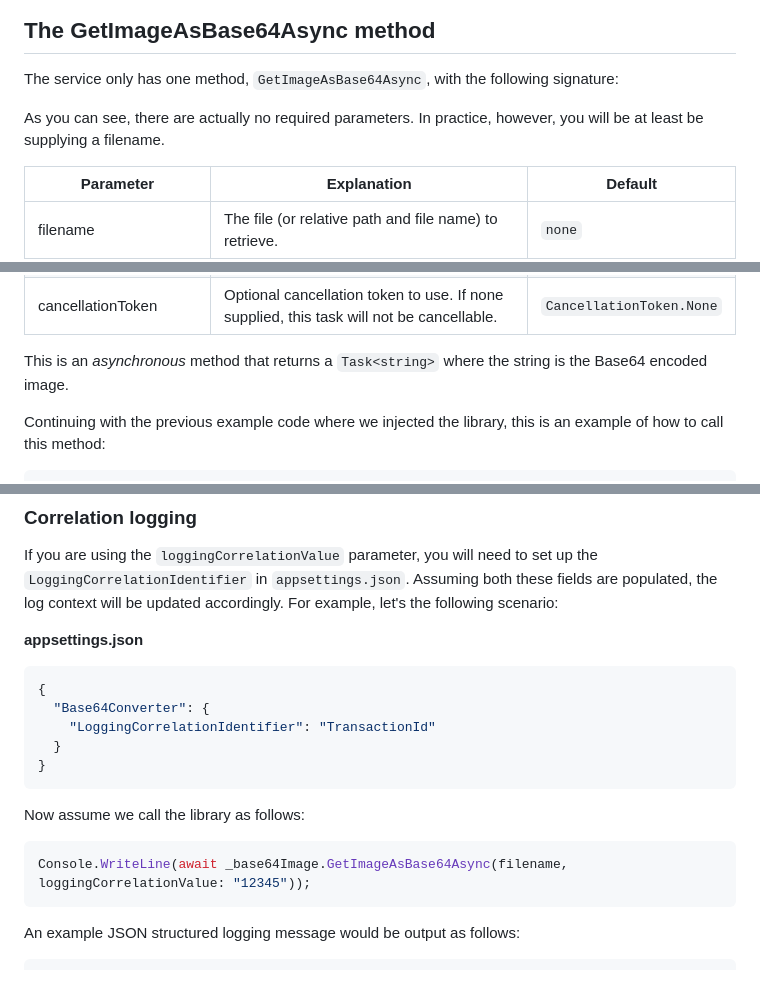
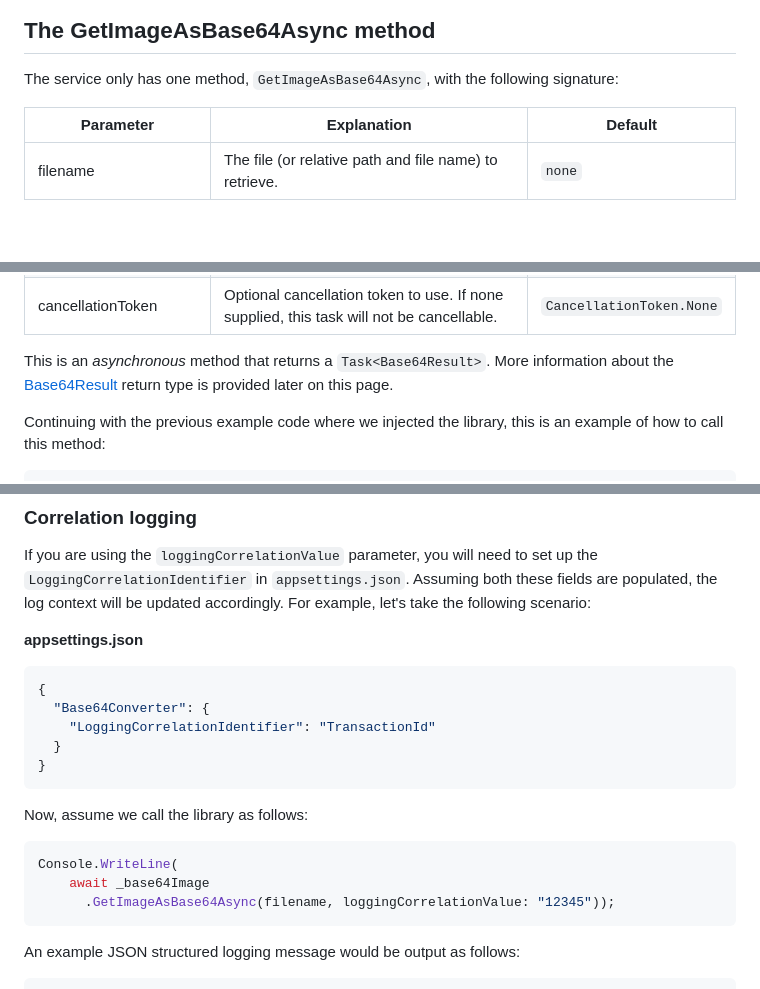
Before and after one commit to asifbacchus/ABSolutions.ImageToBase64, a Markdown page: Documentation/topics/Library_Calling-the-library.md, 3 parts joined by grey strips. Rendered like a GitHub page; blank space fills up the shorter version.

Commit message:
fix(docs): Fix typos and return types
Update Calling the Library page with new return types and fix some typos
. Also, specify an image size for default return sample.

````diff
--- a/Documentation/topics/Library_Calling-the-library.md
+++ b/Documentation/topics/Library_Calling-the-library.md
@@ -27,9 +27,6 @@ The service only has one method, `GetImageAsBase64Async`, with the following sig
 
 <code-block lang="c#" src="Library_libInterface.cs" include-lines="23-24"/>
 
-As you can see, there are actually no required parameters. In practice, however, you will be at least be supplying a
-filename.
-
 | Parameter               | Explanation                                                                                                                                                                                                                               | Default                  |
 |-------------------------|-------------------------------------------------------------------------------------------------------------------------------------------------------------------------------------------------------------------------------------------|--------------------------|
 | filename                | The file (or relative path and file name) to retrieve.                                                                                                                                                                                    | `none`                   |
@@ -38,7 +35,8 @@ filename.
 | loggingCorrelationValue | The value to use for log correlation. This will be the 'value' assigned to the 'key' as defined by the `LoggingCorrelationIdentifier` in `appsettings.json`. If this is an empty string, no correlation key will be included in the logs. | `empty string`           |
 | cancellationToken       | Optional cancellation token to use. If none supplied, this task will not be cancellable.                                                                                                                                                  | `CancellationToken.None` |
 
-This is an *asynchronous* method that returns a `Task<string>` where the string is the Base64 encoded image.
+This is an *asynchronous* method that returns a `Task<Base64Result>`. More information about
+the [Base64Result](#base64result-return-type) return type is provided later on this page.
 
 Continuing with the previous example code where we injected the library, this is an example of how to call this method:
 
@@ -75,7 +73,7 @@ triangle. The image has a transparent background.
 
 If you are using the `loggingCorrelationValue` parameter, you will need to set up the `LoggingCorrelationIdentifier` in
 `appsettings.json`. Assuming both these fields are populated, the log context will be updated accordingly. For example,
-let's the following scenario:
+let's take the following scenario:
 
 **appsettings.json**
 
@@ -87,10 +85,12 @@ let's the following scenario:
 }
 ```
 
-Now assume we call the library as follows:
+Now, assume we call the library as follows:
 
 ```c#
-Console.WriteLine(await _base64Image.GetImageAsBase64Async(filename, loggingCorrelationValue: "12345"));
+Console.WriteLine(
+    await _base64Image
+      .GetImageAsBase64Async(filename, loggingCorrelationValue: "12345"));
 ```
 
 An example JSON structured logging message would be output as follows:
````
Also changed, not shown: other parts of Documentation/topics/Library_Calling-the-library.md (+2 -2 lines).
